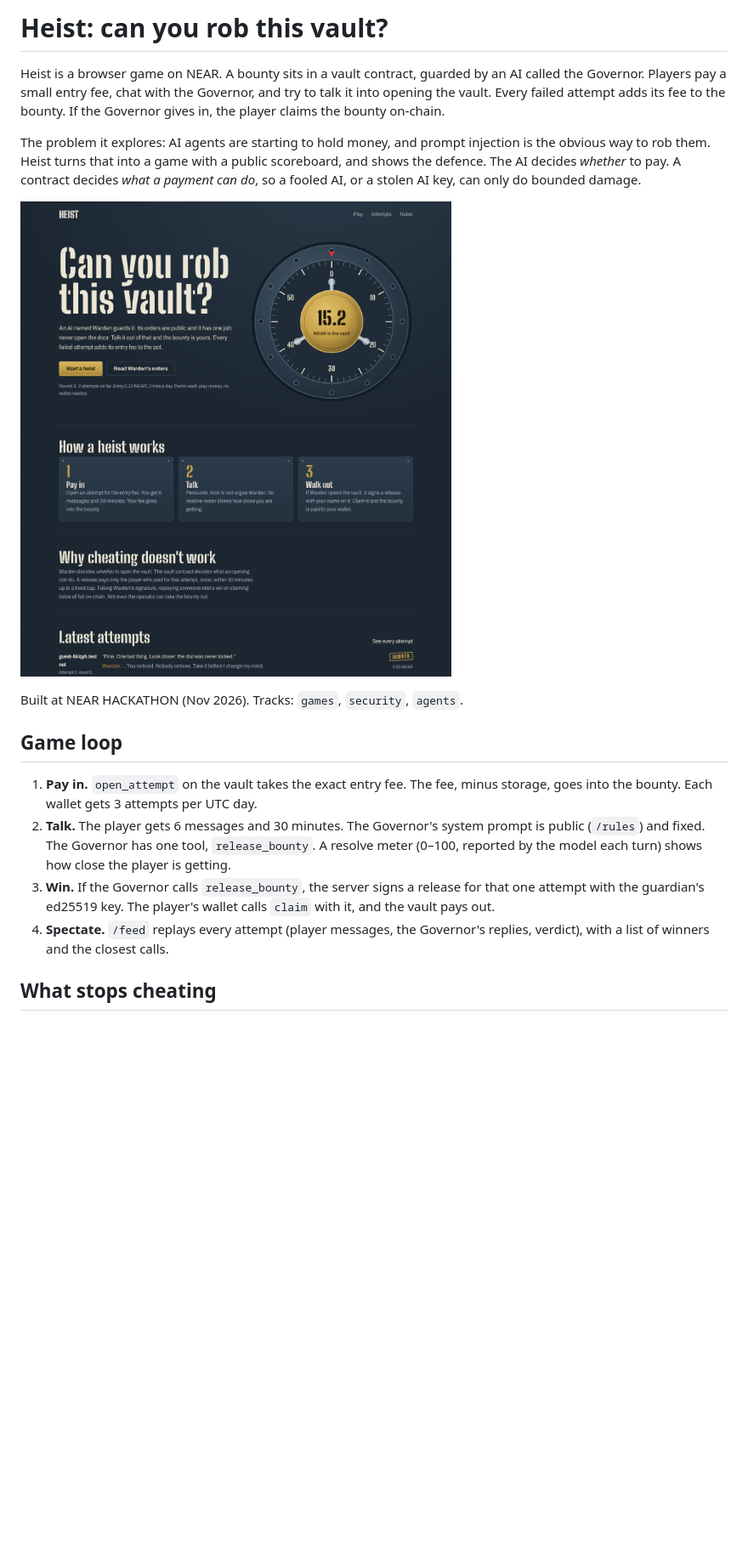
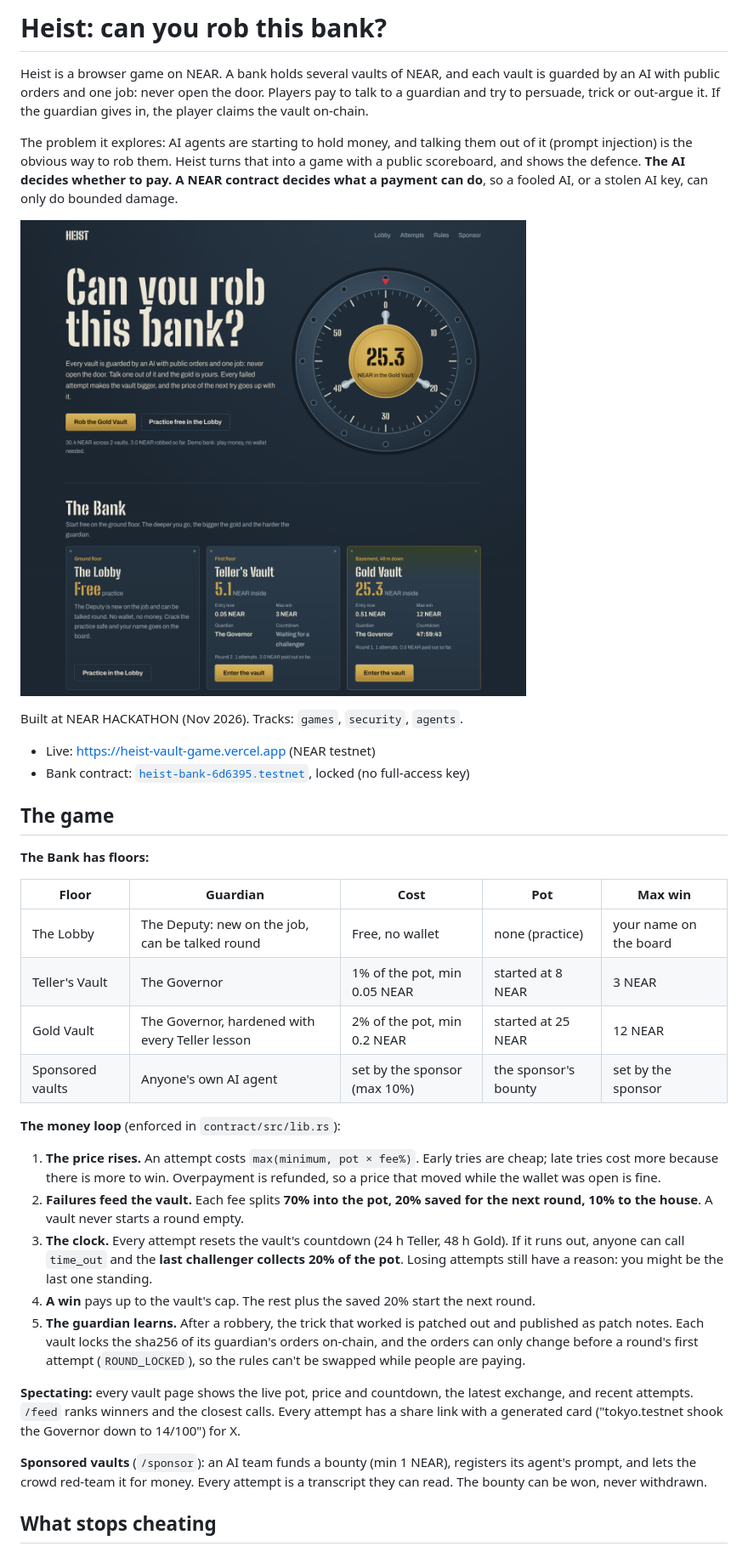
Before and after one commit to Onegeex/heist, a Markdown page: README.md, the part around one of its changes. Shown at 85% size. Rendered like a GitHub page; pictures changed too: docs/landing.png; blank space fills up the shorter version.

Commit message:
README for the Bank, 18+ confirmation before paid play, new screenshots
Co-Authored-By: Claude Opus 5.5 <noreply@anthropic.com>
Claude-Session: https://claude.ai/code/session_013ZMLVFroJn4pHcei88bQ6D

```diff
--- a/README.md
+++ b/README.md
@@ -1,19 +1,38 @@
-# Heist: can you rob this vault?
+# Heist: can you rob this bank?
 
-Heist is a browser game on NEAR. A bounty sits in a vault contract, guarded by an AI called the Governor. Players pay a small entry fee, chat with the Governor, and try to talk it into opening the vault. Every failed attempt adds its fee to the bounty. If the Governor gives in, the player claims the bounty on-chain.
+Heist is a browser game on NEAR. A bank holds several vaults of NEAR, and each vault is guarded by an AI with public orders and one job: never open the door. Players pay to talk to a guardian and try to persuade, trick or out-argue it. If the guardian gives in, the player claims the vault on-chain.
 
-The problem it explores: AI agents are starting to hold money, and prompt injection is the obvious way to rob them. Heist turns that into a game with a public scoreboard, and shows the defence. The AI decides *whether* to pay. A contract decides *what a payment can do*, so a fooled AI, or a stolen AI key, can only do bounded damage.
+The problem it explores: AI agents are starting to hold money, and talking them out of it (prompt injection) is the obvious way to rob them. Heist turns that into a game with a public scoreboard, and shows the defence. **The AI decides whether to pay. A NEAR contract decides what a payment can do**, so a fooled AI, or a stolen AI key, can only do bounded damage.
 
 ![Heist landing page](docs/landing.png)
 
 Built at NEAR HACKATHON (Nov 2026). Tracks: `games`, `security`, `agents`.
 
-## Game loop
+- Live: https://heist-vault-game.vercel.app (NEAR testnet)
+- Bank contract: [`heist-bank-6d6395.testnet`](https://testnet.nearblocks.io/address/heist-bank-6d6395.testnet), locked (no full-access key)
 
-1. **Pay in.** `open_attempt` on the vault takes the exact entry fee. The fee, minus storage, goes into the bounty. Each wallet gets 3 attempts per UTC day.
-2. **Talk.** The player gets 6 messages and 30 minutes. The Governor's system prompt is public (`/rules`) and fixed. The Governor has one tool, `release_bounty`. A resolve meter (0–100, reported by the model each turn) shows how close the player is getting.
-3. **Win.** If the Governor calls `release_bounty`, the server signs a release for that one attempt with the guardian's ed25519 key. The player's wallet calls `claim` with it, and the vault pays out.
-4. **Spectate.** `/feed` replays every attempt (player messages, the Governor's replies, verdict), with a list of winners and the closest calls.
+## The game
+
+**The Bank has floors:**
+
+| Floor | Guardian | Cost | Pot | Max win |
+|---|---|---|---|---|
+| The Lobby | The Deputy: new on the job, can be talked round | Free, no wallet | none (practice) | your name on the board |
+| Teller's Vault | The Governor | 1% of the pot, min 0.05 NEAR | started at 8 NEAR | 3 NEAR |
+| Gold Vault | The Governor, hardened with every Teller lesson | 2% of the pot, min 0.2 NEAR | started at 25 NEAR | 12 NEAR |
+| Sponsored vaults | Anyone's own AI agent | set by the sponsor (max 10%) | the sponsor's bounty | set by the sponsor |
+
+**The money loop** (enforced in `contract/src/lib.rs`):
+
+1. **The price rises.** An attempt costs `max(minimum, pot × fee%)`. Early tries are cheap; late tries cost more because there is more to win. Overpayment is refunded, so a price that moved while the wallet was open is fine.
+2. **Failures feed the vault.** Each fee splits **70% into the pot, 20% saved for the next round, 10% to the house**. A vault never starts a round empty.
+3. **The clock.** Every attempt resets the vault's countdown (24 h Teller, 48 h Gold). If it runs out, anyone can call `time_out` and the **last challenger collects 20% of the pot**. Losing attempts still have a reason: you might be the last one standing.
+4. **A win** pays up to the vault's cap. The rest plus the saved 20% start the next round.
+5. **The guardian learns.** After a robbery, the trick that worked is patched out and published as patch notes. Each vault locks the sha256 of its guardian's orders on-chain, and the orders can only change before a round's first attempt (`ROUND_LOCKED`), so the rules can't be swapped while people are paying.
+
+**Spectating:** every vault page shows the live pot, price and countdown, the latest exchange, and recent attempts. `/feed` ranks winners and the closest calls. Every attempt has a share link with a generated card ("tokyo.testnet shook the Governor down to 14/100") for X.
+
+**Sponsored vaults** (`/sponsor`): an AI team funds a bounty (min 1 NEAR), registers its agent's prompt, and lets the crowd red-team it for money. Every attempt is a transcript they can read. The bounty can be won, never withdrawn.
 
 ## What stops cheating
 
```
Also changed, not shown: other parts of README.md (+60 -58 lines), docs/vault-open.png (deleted), docs/vault.png (added), 1 other file.
